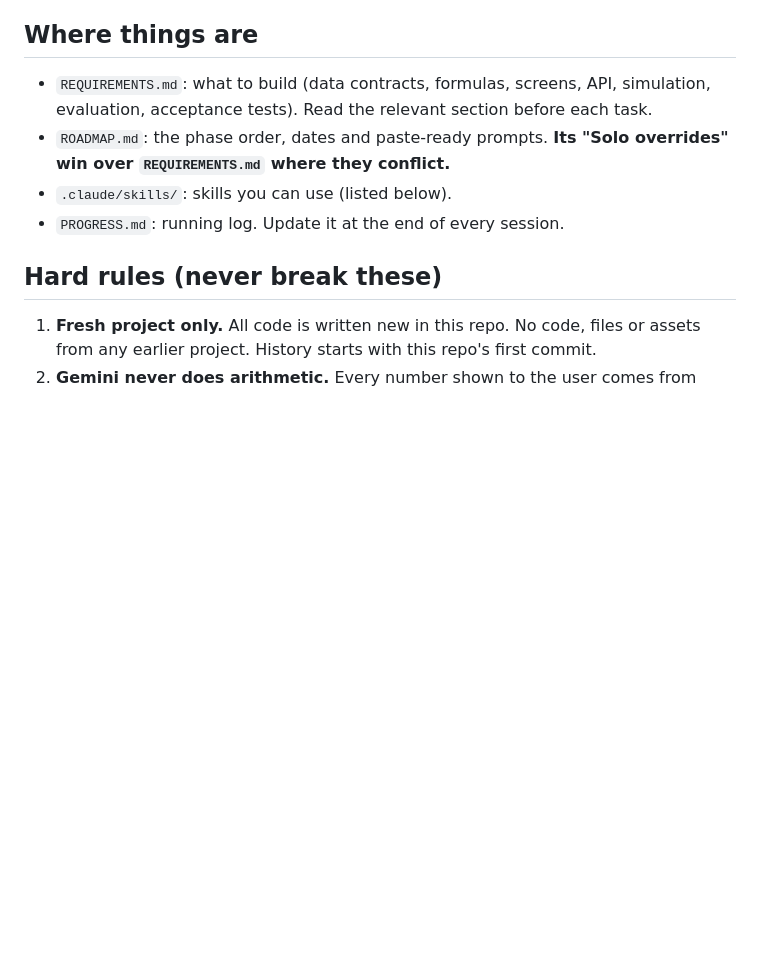
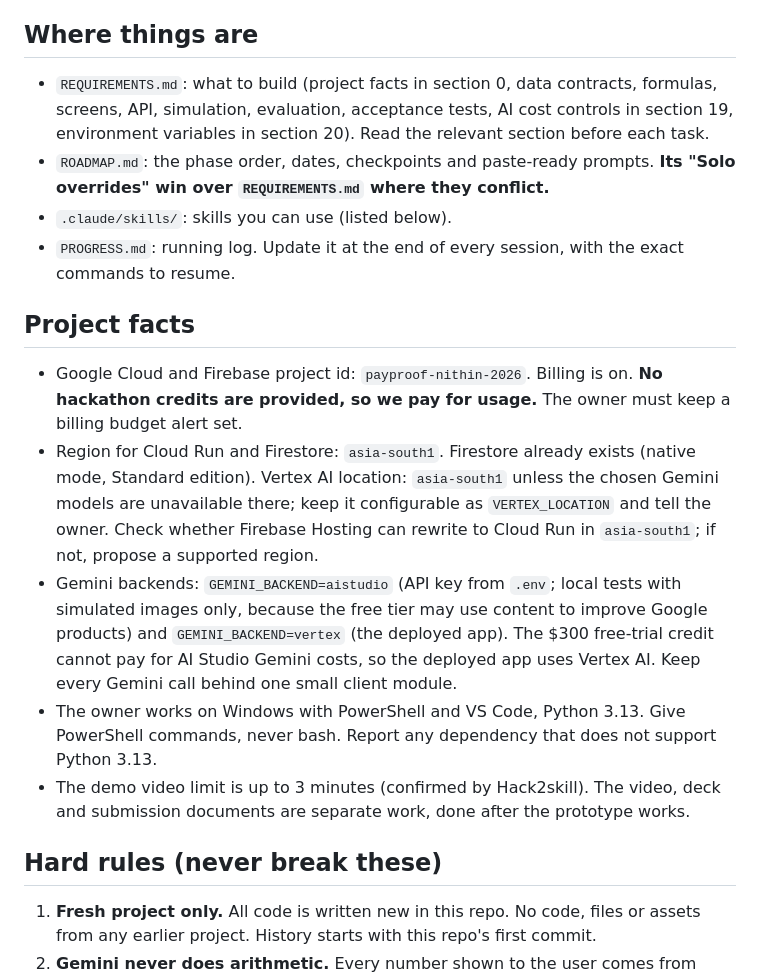
Before and after one commit to nithinraj49/payproof, a Markdown page: CLAUDE.md, the part around one of its changes. GitHub-like rendering; blank space fills up the shorter version.

```diff
--- a/CLAUDE.md
+++ b/CLAUDE.md
@@ -5,10 +5,18 @@ This is our entry for the Google Cloud AI Builder Cup 2026. Submission closes 18
 
 ## Where things are
 
-- `REQUIREMENTS.md`: what to build (data contracts, formulas, screens, API, simulation, evaluation, acceptance tests). Read the relevant section before each task.
-- `ROADMAP.md`: the phase order, dates and paste-ready prompts. **Its "Solo overrides" win over `REQUIREMENTS.md` where they conflict.**
+- `REQUIREMENTS.md`: what to build (project facts in section 0, data contracts, formulas, screens, API, simulation, evaluation, acceptance tests, AI cost controls in section 19, environment variables in section 20). Read the relevant section before each task.
+- `ROADMAP.md`: the phase order, dates, checkpoints and paste-ready prompts. **Its "Solo overrides" win over `REQUIREMENTS.md` where they conflict.**
 - `.claude/skills/`: skills you can use (listed below).
-- `PROGRESS.md`: running log. Update it at the end of every session.
+- `PROGRESS.md`: running log. Update it at the end of every session, with the exact commands to resume.
+
+## Project facts
+
+- Google Cloud and Firebase project id: `payproof-nithin-2026`. Billing is on. **No hackathon credits are provided, so we pay for usage.** The owner must keep a billing budget alert set.
+- Region for Cloud Run and Firestore: `asia-south1`. Firestore already exists (native mode, Standard edition). Vertex AI location: `asia-south1` unless the chosen Gemini models are unavailable there; keep it configurable as `VERTEX_LOCATION` and tell the owner. Check whether Firebase Hosting can rewrite to Cloud Run in `asia-south1`; if not, propose a supported region.
+- Gemini backends: `GEMINI_BACKEND=aistudio` (API key from `.env`; local tests with simulated images only, because the free tier may use content to improve Google products) and `GEMINI_BACKEND=vertex` (the deployed app). The $300 free-trial credit cannot pay for AI Studio Gemini costs, so the deployed app uses Vertex AI. Keep every Gemini call behind one small client module.
+- The owner works on Windows with PowerShell and VS Code, Python 3.13. Give PowerShell commands, never bash. Report any dependency that does not support Python 3.13.
+- The demo video limit is up to 3 minutes (confirmed by Hack2skill). The video, deck and submission documents are separate work, done after the prototype works.
 
 ## Hard rules (never break these)
 
```
Also changed, not shown: other parts of CLAUDE.md (+18 -6 lines).
